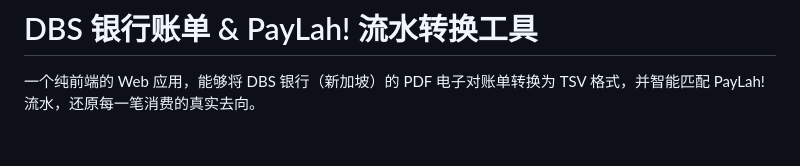
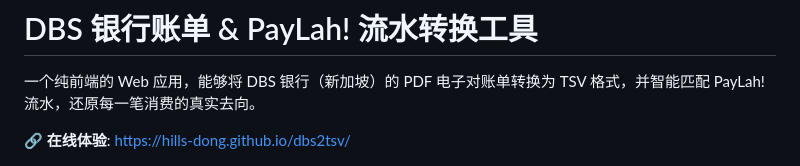
Before and after one commit to hills-dong/dbs2tsv, a Markdown page: README.md, the part around the change. Rendered like a GitHub page; blank space fills up the shorter version.

Commit message:
Add live demo URL to README

```diff
--- a/README.md
+++ b/README.md
@@ -1,6 +1,8 @@
 # DBS 银行账单 & PayLah! 流水转换工具
 
 一个纯前端的 Web 应用，能够将 DBS 银行（新加坡）的 PDF 电子对账单转换为 TSV 格式，并智能匹配 PayLah! 流水，还原每一笔消费的真实去向。
+
+🔗 **在线体验**: https://hills-dong.github.io/dbs2tsv/
 
 ![应用截图](screenshot.png)
 
```
